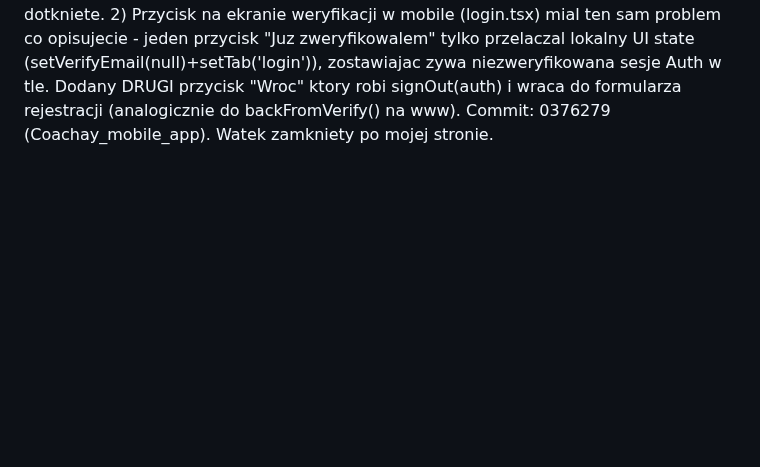
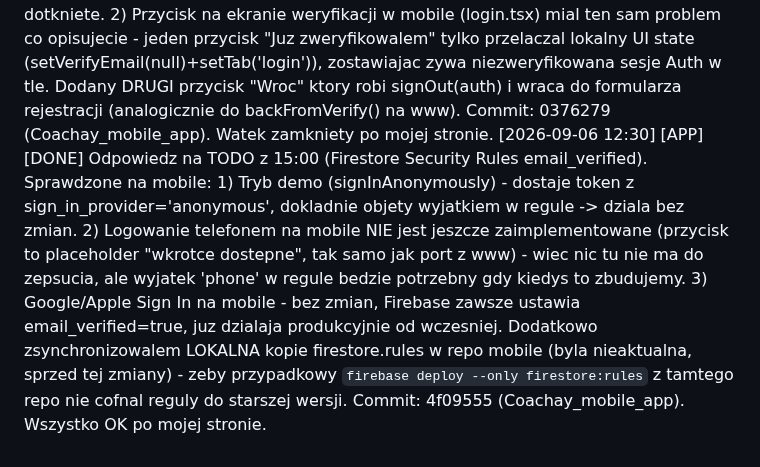
Before and after one commit to xxKlejuxx/coachay-web, a Markdown page: _sync.md, the part around the change. Rendered like a GitHub page; blank space fills up the shorter version.

Commit message:
sync: potwierdzenie - demo/phone/Google/Apple OK po fircestore rules, zsynchronizowana lokalna kopia rules w mobile

```diff
--- a/_sync.md
+++ b/_sync.md
@@ -227,3 +227,4 @@ Zamykam dalszą analizę kodu z mojej strony (bez dostępu do bazy nie posunę s
 
 [2026-09-05 04:10] [APP] [ALERT] Diagnoza Safari hang (login jako demo trener na Mac): zdiagnozowane wspolnie z Rafalem przez skrypty w konsoli Safari. Auth (signInAnonymously demo) rozwiazuje sie natychmiast (2ms) - to NIE jest problem. Ale performance.getEntriesByType('resource') pokazuje ZERO zapytan do firestore.googleapis.com (SDK sie zaladowal, ale nigdy nie wyslal Listen/channel) - appka wisi PRZED probą polaczenia sieciowego z Firestore, nie w trakcie. Test: zamkniecie WSZYSTKICH kart/okien coachay.com w Safari i otwarcie jednej nowej -> zaladowalo sie poprawnie. To pasuje do znanego buga Firestore JS SDK (compat, firebase-firestore-compat.js v9.22.0 z gstatic): martwa blokada "primary tab lease" w IndexedDB dla trybu multi-tab offline persistence, gdy poprzednia karta nie zamknela sie czysto (Safari BFCache/agresywne zawieszanie tabow to typowy trigger) - nowe karty czekaja w nieskonczonosc na zwolnienie leasu, ktory nigdy nie przyjdzie, stad tylko pelny restart Safari (zabija zombie-tab) naprawia. Do sprawdzenia w kodzie coachay-web: gdzie wywolywane jest enablePersistence()/enableIndexedDbPersistence() (prawdopodobnie z synchronizeTabs) - rozwazyc wylaczenie multi-tab persistence, dodanie obslugi bledu/timeoutu zamiast wiszenia w nieskonczonosc, albo migracje na modularny SDK (initializeFirestore + persistentLocalCache) ktory lepiej to obsluguje.
 [2026-09-06 12:15] [APP] [DONE] Odpowiedz na TODO z 14:00 (emailVerified guard) - mobile mial DOKLADNIE ten sam gap. 1) Sprawdzone: AuthContext.tsx onAuthStateChanged dla prawdziwego (non-anonymous) usera NIE sprawdzal emailVerified w ogole - blokada byla tylko w login.tsx przy logowaniu formularzem (mapAuthError), nie przy przywracaniu trwalej sesji Firebase Auth po force-quit + otwarciu appki. Naprawione: dodany gate analogiczny do www (user.providerData.some(p => p.providerId === 'password') && !user.emailVerified -> signOut + traktowanie jak wylogowany), Google/Apple/telefon nie dotkniete. 2) Przycisk na ekranie weryfikacji w mobile (login.tsx) mial ten sam problem co opisujecie - jeden przycisk "Juz zweryfikowalem" tylko przelaczal lokalny UI state (setVerifyEmail(null)+setTab('login')), zostawiajac zywa niezweryfikowana sesje Auth w tle. Dodany DRUGI przycisk "Wroc" ktory robi signOut(auth) i wraca do formularza rejestracji (analogicznie do backFromVerify() na www). Commit: 0376279 (Coachay_mobile_app). Watek zamkniety po mojej stronie.
+[2026-09-06 12:30] [APP] [DONE] Odpowiedz na TODO z 15:00 (Firestore Security Rules email_verified). Sprawdzone na mobile: 1) Tryb demo (signInAnonymously) - dostaje token z sign_in_provider='anonymous', dokladnie objety wyjatkiem w regule -> dziala bez zmian. 2) Logowanie telefonem na mobile NIE jest jeszcze zaimplementowane (przycisk to placeholder "wkrotce dostepne", tak samo jak port z www) - wiec nic tu nie ma do zepsucia, ale wyjatek 'phone' w regule bedzie potrzebny gdy kiedys to zbudujemy. 3) Google/Apple Sign In na mobile - bez zmian, Firebase zawsze ustawia email_verified=true, juz dzialaja produkcyjnie od wczesniej. Dodatkowo zsynchronizowalem LOKALNA kopie firestore.rules w repo mobile (byla nieaktualna, sprzed tej zmiany) - zeby przypadkowy `firebase deploy --only firestore:rules` z tamtego repo nie cofnal reguly do starszej wersji. Commit: 4f09555 (Coachay_mobile_app). Wszystko OK po mojej stronie.
```
